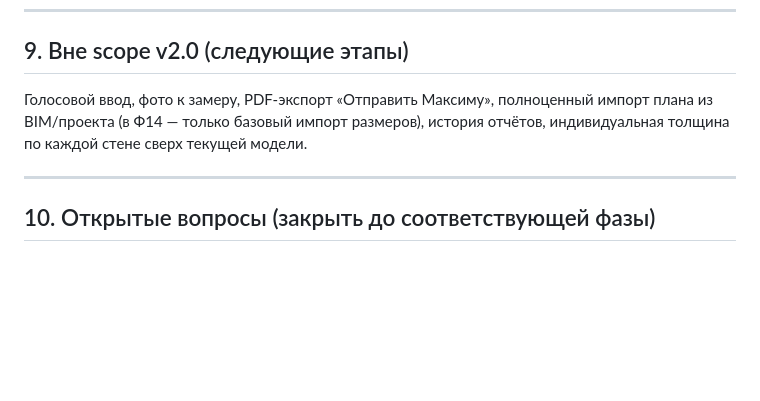
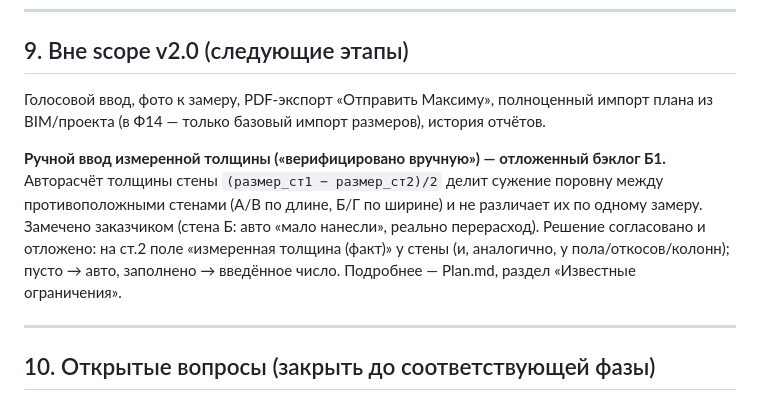
Before and after one commit to asdzoni78-code/neuro-agent-project, a Markdown page: construction_company_Max/construction_company_Max_1.0/SPEC.md, the part around the change. Drawn GitHub-style; blank space fills up the shorter version.

```diff
--- a/construction_company_Max/construction_company_Max_1.0/SPEC.md
+++ b/construction_company_Max/construction_company_Max_1.0/SPEC.md
@@ -209,7 +209,15 @@ consumption = area × (t/10) × norm / 1000
 ---
 
 ## 9. Вне scope v2.0 (следующие этапы)
-Голосовой ввод, фото к замеру, PDF-экспорт «Отправить Максиму», полноценный импорт плана из BIM/проекта (в Ф14 — только базовый импорт размеров), история отчётов, индивидуальная толщина по каждой стене сверх текущей модели.
+Голосовой ввод, фото к замеру, PDF-экспорт «Отправить Максиму», полноценный импорт плана из BIM/проекта (в Ф14 — только базовый импорт размеров), история отчётов.
+
+**Ручной ввод измеренной толщины («верифицировано вручную») — отложенный бэклог Б1.**
+Авторасчёт толщины стены `(размер_ст1 − размер_ст2)/2` делит сужение поровну между
+противоположными стенами (А/В по длине, Б/Г по ширине) и не различает их по одному
+замеру. Замечено заказчиком (стена Б: авто «мало нанесли», реально перерасход).
+Решение согласовано и отложено: на ст.2 поле «измеренная толщина (факт)» у стены
+(и, аналогично, у пола/откосов/колонн); пусто → авто, заполнено → введённое число.
+Подробнее — Plan.md, раздел «Известные ограничения».
 
 ---
 
```
Also changed, not shown: construction_company_Max/construction_company_Max_1.0/Plan.md (+14 -0 lines).
